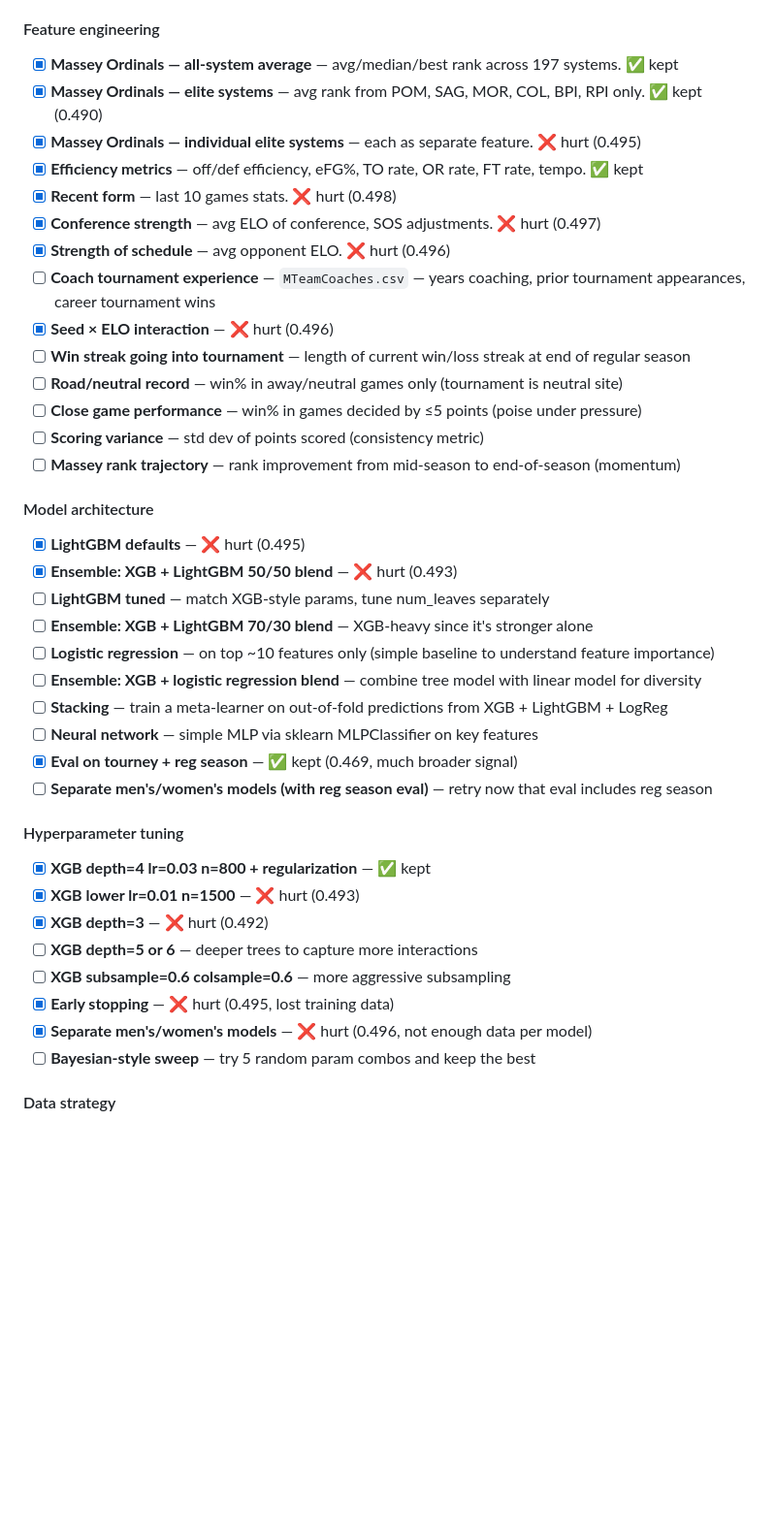
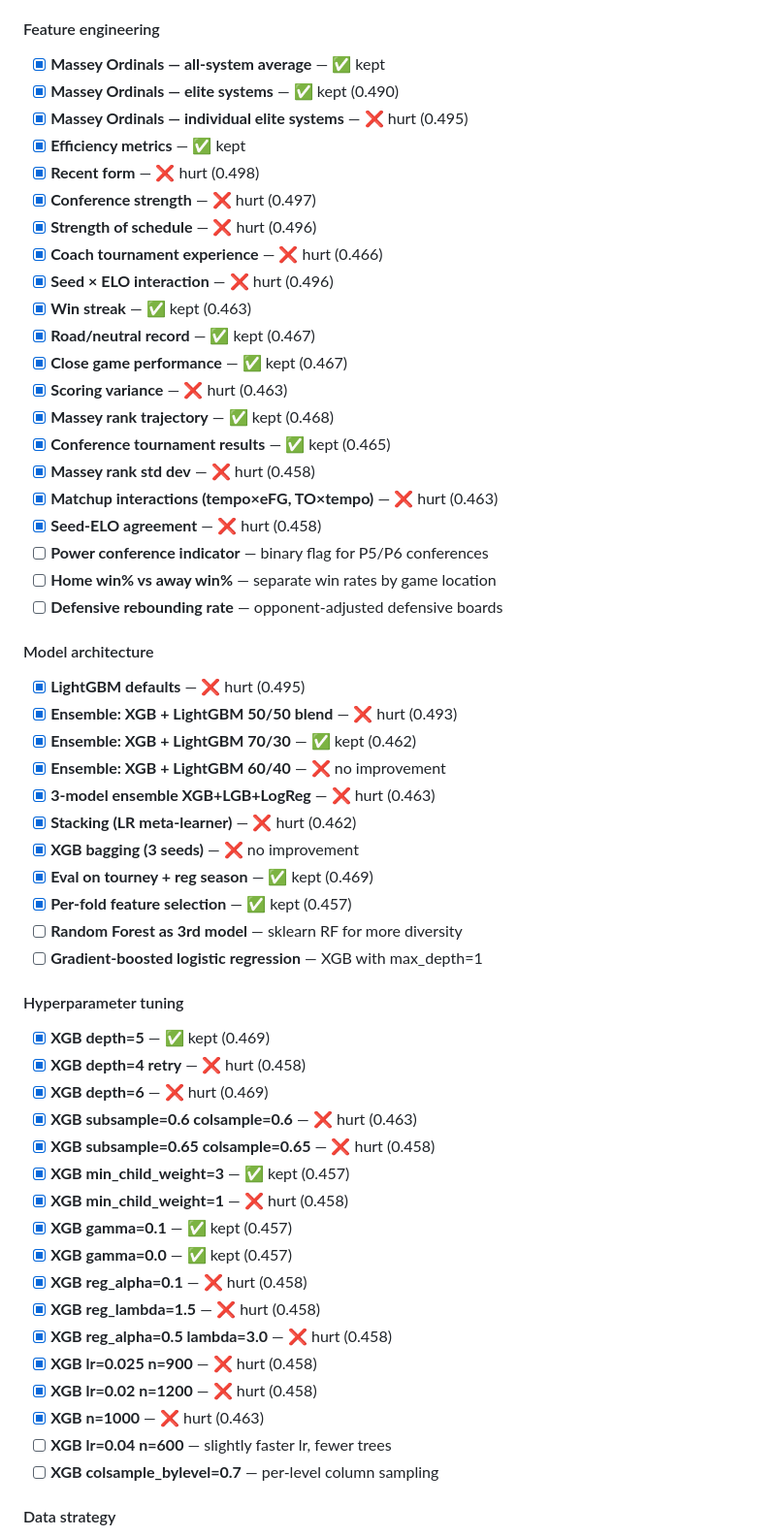
Before and after one commit to nstrimple/march-madness-autoresearch, a Markdown page: program.md, the part around one of its changes. Shown at 97% size. Rendered like a GitHub page; blank space fills up the shorter version.

Commit message:
update experiment backlog with all results through 0.457332
Co-Authored-By: Claude Opus 4.6 <noreply@anthropic.com>

```diff
--- a/program.md
+++ b/program.md
@@ -60,41 +60,58 @@ Typical runtime: ~1-2 minutes. Time budget: 3 minutes max.
 This is a living list. After each experiment (keep or discard), reflect on what you learned, then **propose 1–3 new experiment ideas** and append them to the bottom of this backlog. Cross off or annotate ideas that have been tried. The goal is to always have a rich queue of untried ideas so you never stall.
 
 #### Feature engineering
-- [x] **Massey Ordinals — all-system average** — avg/median/best rank across 197 systems. ✅ kept
-- [x] **Massey Ordinals — elite systems** — avg rank from POM, SAG, MOR, COL, BPI, RPI only. ✅ kept (0.490)
-- [x] **Massey Ordinals — individual elite systems** — each as separate feature. ❌ hurt (0.495)
-- [x] **Efficiency metrics** — off/def efficiency, eFG%, TO rate, OR rate, FT rate, tempo. ✅ kept
-- [x] **Recent form** — last 10 games stats. ❌ hurt (0.498)
-- [x] **Conference strength** — avg ELO of conference, SOS adjustments. ❌ hurt (0.497)
-- [x] **Strength of schedule** — avg opponent ELO. ❌ hurt (0.496)
-- [ ] **Coach tournament experience** — `MTeamCoaches.csv` — years coaching, prior tournament appearances, career tournament wins
+- [x] **Massey Ordinals — all-system average** — ✅ kept
+- [x] **Massey Ordinals — elite systems** — ✅ kept (0.490)
+- [x] **Massey Ordinals — individual elite systems** — ❌ hurt (0.495)
+- [x] **Efficiency metrics** — ✅ kept
+- [x] **Recent form** — ❌ hurt (0.498)
+- [x] **Conference strength** — ❌ hurt (0.497)
+- [x] **Strength of schedule** — ❌ hurt (0.496)
+- [x] **Coach tournament experience** — ❌ hurt (0.466)
 - [x] **Seed × ELO interaction** — ❌ hurt (0.496)
-- [ ] **Win streak going into tournament** — length of current win/loss streak at end of regular season
-- [ ] **Road/neutral record** — win% in away/neutral games only (tournament is neutral site)
-- [ ] **Close game performance** — win% in games decided by ≤5 points (poise under pressure)
-- [ ] **Scoring variance** — std dev of points scored (consistency metric)
-- [ ] **Massey rank trajectory** — rank improvement from mid-season to end-of-season (momentum)
+- [x] **Win streak** — ✅ kept (0.463)
+- [x] **Road/neutral record** — ✅ kept (0.467)
+- [x] **Close game performance** — ✅ kept (0.467)
+- [x] **Scoring variance** — ❌ hurt (0.463)
+- [x] **Massey rank trajectory** — ✅ kept (0.468)
+- [x] **Conference tournament results** — ✅ kept (0.465)
+- [x] **Massey rank std dev** — ❌ hurt (0.458)
+- [x] **Matchup interactions (tempo×eFG, TO×tempo)** — ❌ hurt (0.463)
+- [x] **Seed-ELO agreement** — ❌ hurt (0.458)
+- [ ] **Power conference indicator** — binary flag for P5/P6 conferences
+- [ ] **Home win% vs away win%** — separate win rates by game location
+- [ ] **Defensive rebounding rate** — opponent-adjusted defensive boards
 
 #### Model architecture
 - [x] **LightGBM defaults** — ❌ hurt (0.495)
 - [x] **Ensemble: XGB + LightGBM 50/50 blend** — ❌ hurt (0.493)
-- [ ] **LightGBM tuned** — match XGB-style params, tune num_leaves separately
-- [ ] **Ensemble: XGB + LightGBM 70/30 blend** — XGB-heavy since it's stronger alone
-- [ ] **Logistic regression** — on top ~10 features only (simple baseline to understand feature importance)
-- [ ] **Ensemble: XGB + logistic regression blend** — combine tree model with linear model for diversity
-- [ ] **Stacking** — train a meta-learner on out-of-fold predictions from XGB + LightGBM + LogReg
-- [ ] **Neural network** — simple MLP via sklearn MLPClassifier on key features
-- [x] **Eval on tourney + reg season** — ✅ kept (0.469, much broader signal)
-- [ ] **Separate men's/women's models (with reg season eval)** — retry now that eval includes reg season
+- [x] **Ensemble: XGB + LightGBM 70/30** — ✅ kept (0.462)
+- [x] **Ensemble: XGB + LightGBM 60/40** — ❌ no improvement
+- [x] **3-model ensemble XGB+LGB+LogReg** — ❌ hurt (0.463)
+- [x] **Stacking (LR meta-learner)** — ❌ hurt (0.462)
+- [x] **XGB bagging (3 seeds)** — ❌ no improvement
+- [x] **Eval on tourney + reg season** — ✅ kept (0.469)
+- [x] **Per-fold feature selection** — ✅ kept (0.457)
+- [ ] **Random Forest as 3rd model** — sklearn RF for more diversity
+- [ ] **Gradient-boosted logistic regression** — XGB with max_depth=1
 
 #### Hyperparameter tuning
-- [x] **XGB depth=4 lr=0.03 n=800 + regularization** — ✅ kept
-- [x] **XGB lower lr=0.01 n=1500** — ❌ hurt (0.493)
-- [x] **XGB depth=3** — ❌ hurt (0.492)
-- [ ] **XGB depth=5 or 6** — deeper trees to capture more interactions
-- [ ] **XGB subsample=0.6 colsample=0.6** — more aggressive subsampling
-- [x] **Early stopping** — ❌ hurt (0.495, lost training data)
-- [x] **Separate men's/women's models** — ❌ hurt (0.496, not enough data per model)
-- [ ] **Bayesian-style sweep** — try 5 random param combos and keep the best
+- [x] **XGB depth=5** — ✅ kept (0.469)
+- [x] **XGB depth=4 retry** — ❌ hurt (0.458)
+- [x] **XGB depth=6** — ❌ hurt (0.469)
+- [x] **XGB subsample=0.6 colsample=0.6** — ❌ hurt (0.463)
+- [x] **XGB subsample=0.65 colsample=0.65** — ❌ hurt (0.458)
+- [x] **XGB min_child_weight=3** — ✅ kept (0.457)
+- [x] **XGB min_child_weight=1** — ❌ hurt (0.458)
+- [x] **XGB gamma=0.1** — ✅ kept (0.457)
+- [x] **XGB gamma=0.0** — ✅ kept (0.457)
+- [x] **XGB reg_alpha=0.1** — ❌ hurt (0.458)
+- [x] **XGB reg_lambda=1.5** — ❌ hurt (0.458)
+- [x] **XGB reg_alpha=0.5 lambda=3.0** — ❌ hurt (0.458)
+- [x] **XGB lr=0.025 n=900** — ❌ hurt (0.458)
+- [x] **XGB lr=0.02 n=1200** — ❌ hurt (0.458)
+- [x] **XGB n=1000** — ❌ hurt (0.463)
+- [ ] **XGB lr=0.04 n=600** — slightly faster lr, fewer trees
+- [ ] **XGB colsample_bylevel=0.7** — per-level column sampling
 
 #### Data strategy
```
Also changed, not shown: other parts of program.md (+36 -21 lines).
